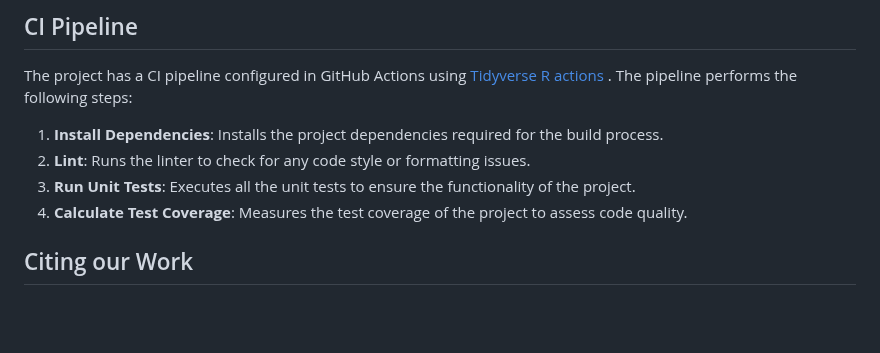
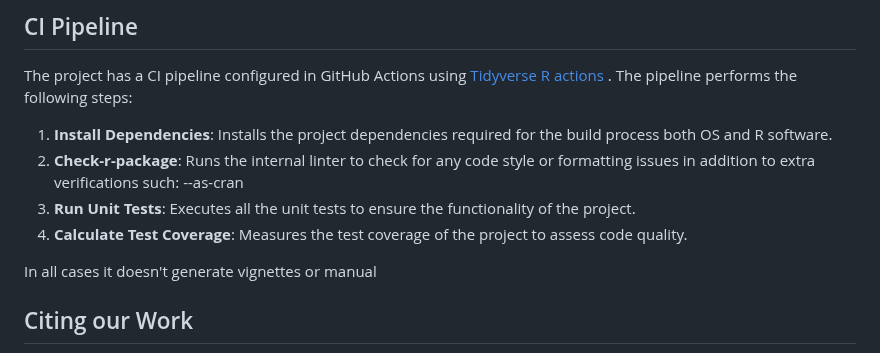
Before and after one commit to crhisto/DecoFlex, a Markdown page: README.md, the part around the change. Rendered like a GitHub page; blank space fills up the shorter version.

Commit message:
Final update to the README file

```diff
--- a/README.md
+++ b/README.md
@@ -424,10 +424,12 @@ By routinely running these tests and analyzing your code coverage, you can ensur
 
 The project has a CI pipeline configured in GitHub Actions using [Tidyverse R actions](https://github.com/r-lib/actions) . The pipeline performs the following steps:
 
-1. **Install Dependencies**: Installs the project dependencies required for the build process.
-2. **Lint**: Runs the linter to check for any code style or formatting issues.
+1. **Install Dependencies**: Installs the project dependencies required for the build process both OS and R software.
+2. **Check-r-package**: Runs the internal linter to check for any code style or formatting issues in addition to extra verifications such: --as-cran
 3. **Run Unit Tests**: Executes all the unit tests to ensure the functionality of the project.
 4. **Calculate Test Coverage**: Measures the test coverage of the project to assess code quality.
+
+In all cases it doesn't generate vignettes or manual
 
 ## Citing our Work
 If this NMMF implementation proves valuable for your research or projects, we kindly ask you to cite our work in your publications, as per the following:
```
